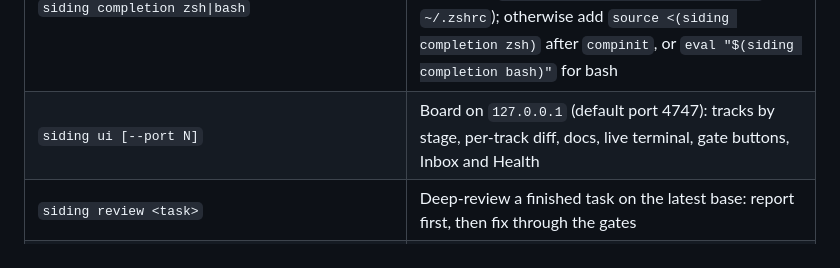
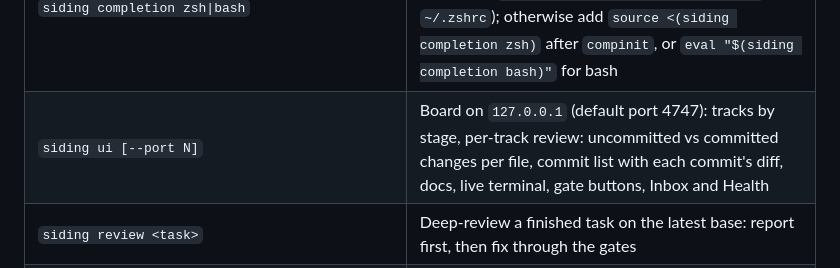
Before and after one commit to rans0/siding, a Markdown page: README.md, the part around the change. Drawn GitHub-style.

Commit message:
README: siding ui shows uncommitted vs committed changes and per-commit diffs
Co-Authored-By: Claude Opus 5.5 <noreply@anthropic.com>

```diff
--- a/README.md
+++ b/README.md
@@ -94,7 +94,7 @@ siding new fix-crash backend --hotfix --from v1.4.2
 | `siding pr <task> [--push-only]` | After Gate 2: commit, push and open a PR per repo with `gh`; title and body from `prd.md`. `--push-only` stops after the push and needs no `gh` |
 | `siding next <task>` | After the PR merges: start the next cycle on the same branches; the cycle's prd/plan/testing move to a numbered docs folder |
 | `siding completion zsh\|bash` | Tab completion with descriptions: commands, task names with their stage, repos, flags. brew installs it (zsh needs `autoload -Uz compinit && compinit` in `~/.zshrc`); otherwise add `source <(siding completion zsh)` after `compinit`, or `eval "$(siding completion bash)"` for bash |
-| `siding ui [--port N]` | Board on `127.0.0.1` (default port 4747): tracks by stage, per-track diff, docs, live terminal, gate buttons, Inbox and Health |
+| `siding ui [--port N]` | Board on `127.0.0.1` (default port 4747): tracks by stage, per-track review: uncommitted vs committed changes per file, commit list with each commit's diff, docs, live terminal, gate buttons, Inbox and Health |
 | `siding review <task>` | Deep-review a finished task on the latest base: report first, then fix through the gates |
 | `siding done <task> [--force]` | Remove the track's worktrees once `log.md` exists; task docs are kept |
 | `siding adapter install <agents\|claude\|codex\|cursor\|opencode>` | Set up required tools and skills, write harness files into tracks |
```
